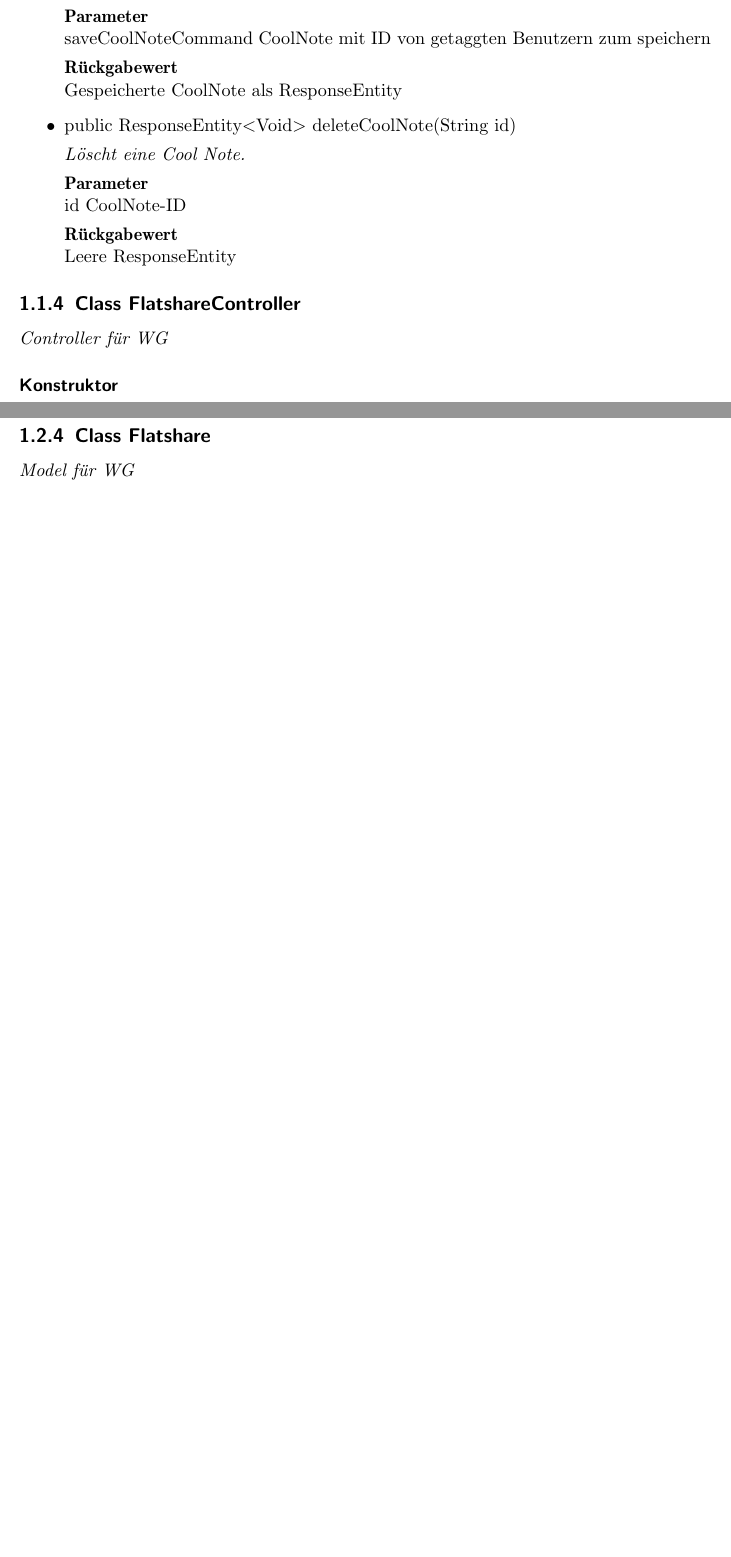
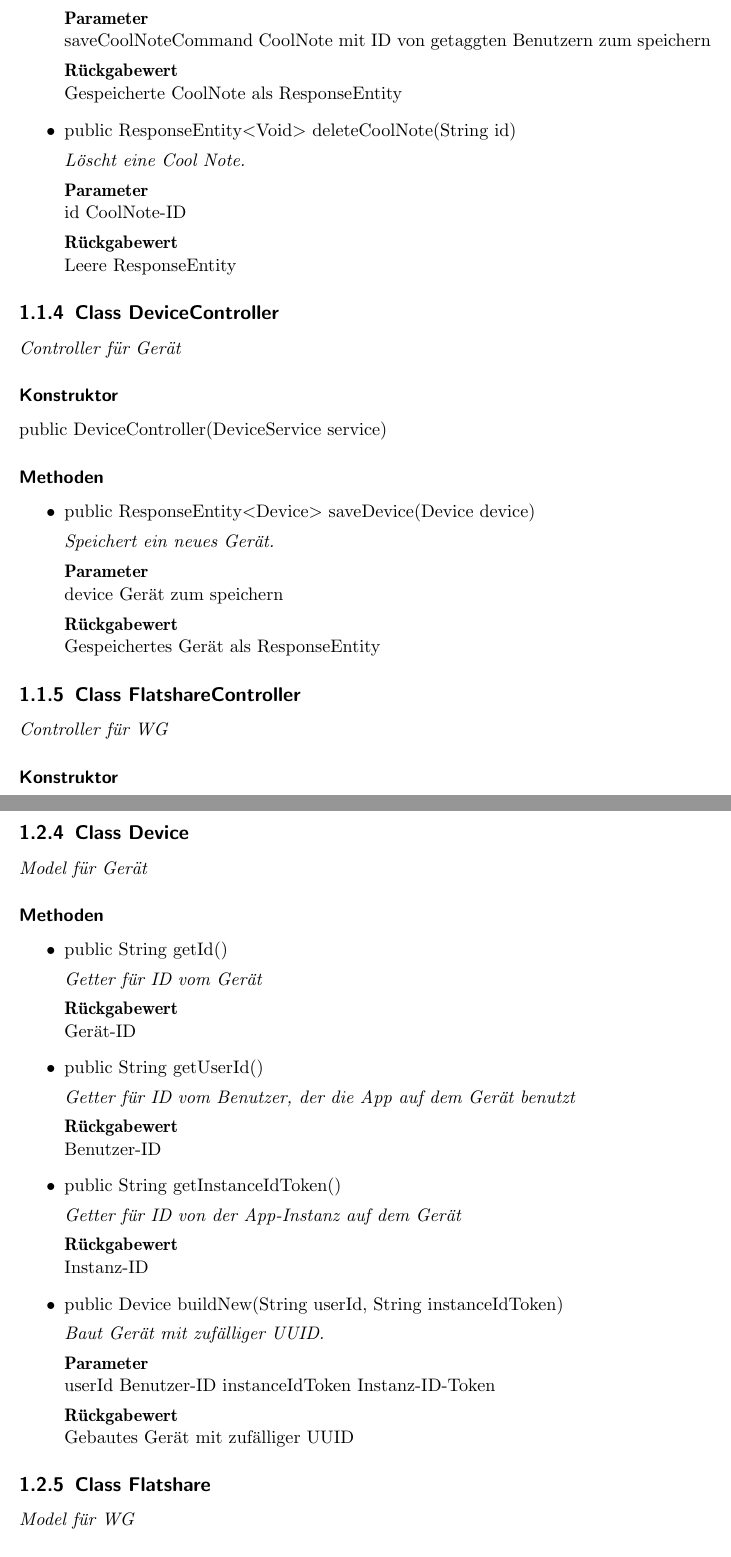
Before and after one commit to YuKitAs/fridget-android, a LaTeX document (documentation/Entwurf/klassen-des-servers.tex): two parts of pages 3 and 10 of 31 before the commit and two parts of pages 3 and 11 of 32 after it, joined at a grey line, cut so that both start at the same text, the shorter picture padded with empty space. Compiled offline with pdfLaTeX.

Commit message:
Added device-related classes.

```diff
--- a/documentation/Entwurf/klassen-des-servers.tex
+++ b/documentation/Entwurf/klassen-des-servers.tex
@@ -4,7 +4,6 @@
 \usepackage[utf8]{inputenc}
 \usepackage[T1]{fontenc}
 \usepackage{ae}
-\usepackage[bookmarks,bookmarksnumbered]{hyperref}
 \usepackage{tocbasic}
 
 \begin{document}
@@ -97,6 +96,22 @@
 
     	\textbf{Rückgabewert} \\
     	Leere ResponseEntity
+    \end{itemize}
+    \subsection{Class DeviceController}
+    \textit{Controller für Gerät}
+    \subsubsection{Konstruktor}
+    public DeviceController(DeviceService service)
+    \subsubsection{Methoden}
+    \begin{itemize}
+    	\item{public ResponseEntity<Device> saveDevice(Device device)}
+
+    	\textit{Speichert ein neues Gerät.}
+
+    	\textbf{Parameter} \\
+    	device Gerät zum speichern
+
+    	\textbf{Rückgabewert} \\
+    	Gespeichertes Gerät als ResponseEntity
     \end{itemize}
     \subsection{Class FlatshareController}
     \textit{Controller für WG}
@@ -427,6 +442,42 @@
 
     	\textbf{Rückgabewert} \\
     	Gebaute Cool Note mit zufälliger UUID und aktuellem Datum
+    \end{itemize}
+    \subsection{Class Device}
+    \textit{Model für Gerät}
+    \subsubsection{Methoden}
+    \begin{itemize}
+    	\item{public String getId()}
+
+    	\textit{Getter für ID vom Gerät}
+
+
+
+    	\textbf{Rückgabewert} \\
+    	Gerät-ID        \item{public String getUserId()}
+
+    	\textit{Getter für ID vom Benutzer, der die App auf dem Gerät benutzt}
+
+
+
+    	\textbf{Rückgabewert} \\
+    	Benutzer-ID        \item{public String getInstanceIdToken()}
+
+    	\textit{Getter für ID von der App-Instanz auf dem Gerät}
+
+
+
+    	\textbf{Rückgabewert} \\
+    	Instanz-ID        \item{public Device buildNew(String userId, String instanceIdToken)}
+
+    	\textit{Baut Gerät mit zufälliger UUID.}
+
+    	\textbf{Parameter} \\
+    	userId Benutzer-ID
+    	instanceIdToken Instanz-ID-Token
+
+    	\textbf{Rückgabewert} \\
+    	Gebautes Gerät mit zufälliger UUID
     \end{itemize}
     \subsection{Class Flatshare}
     \textit{Model für WG}
```
Also changed, not shown: documentation/Entwurf/klassen-des-servers.tex (20 more changed lines). Lines whose indentation alone changed are shown as unchanged.
